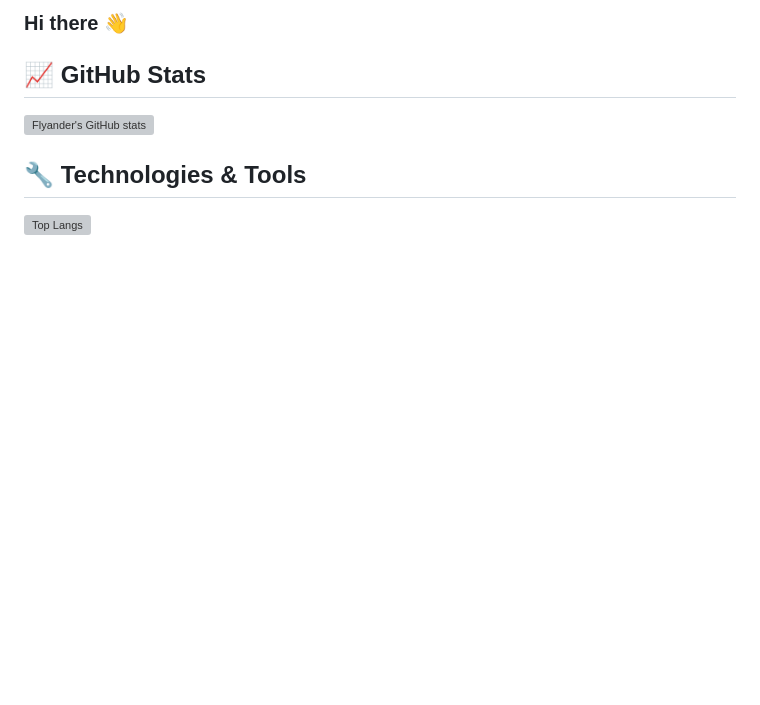
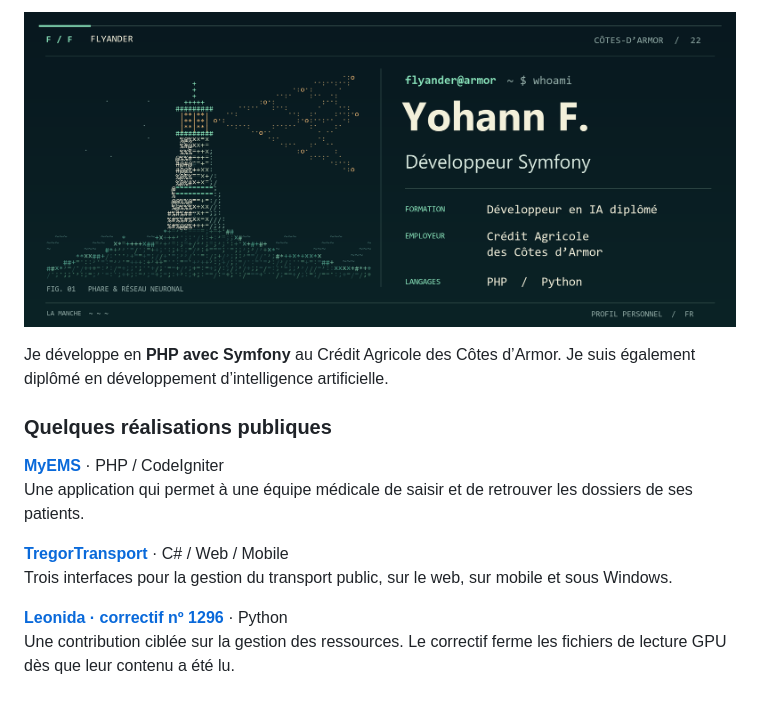
Before and after one commit to Flyander/Flyander, a Markdown page: README.md, the part around the change. Rendered like a GitHub page; pictures changed too: assets/armor.png (added); blank space fills up the shorter version; grey boxes are pictures that could not be loaded.

Commit message:
Redessiner le profil autour du phare ASCII des Côtes-d’Armor

```diff
--- a/README.md
+++ b/README.md
@@ -1,9 +1,14 @@
-### Hi there 👋
+![Yohann F., développeur Symfony au Crédit Agricole des Côtes d’Armor et développeur diplômé en IA. Un phare en caractères ASCII projette un faisceau en forme de réseau de neurones.](./assets/armor.png)
 
-## &#x1f4c8; GitHub Stats
-![Flyander's GitHub stats](https://github-readme-stats-iubf3gi9v-flyander.vercel.app/api?username=Flyander&theme=gotham&count_private=true)
+Je développe en **PHP avec Symfony** au Crédit Agricole des Côtes d’Armor. Je suis également diplômé en développement d’intelligence artificielle.
 
+### Quelques réalisations publiques
 
+**[MyEMS](https://github.com/Flyander/MyEMS)** · PHP / CodeIgniter
+Une application qui permet à une équipe médicale de saisir et de retrouver les dossiers de ses patients.
 
-## 🔧 Technologies & Tools
-![Top Langs](https://github-readme-stats-iubf3gi9v-flyander.vercel.app/api/top-langs/?username=Flyander&theme=gotham&layout=compact&langs_count=9&count_private=false&hide=Hack)
+**[TregorTransport](https://github.com/Flyander/TregorTransport)** · C# / Web / Mobile
+Trois interfaces pour la gestion du transport public, sur le web, sur mobile et sous Windows.
+
+**[Leonida · correctif nº 1296](https://github.com/ItsNotRexed/Leonida/pull/1296)** · Python
+Une contribution ciblée sur la gestion des ressources. Le correctif ferme les fichiers de lecture GPU dès que leur contenu a été lu.
```
